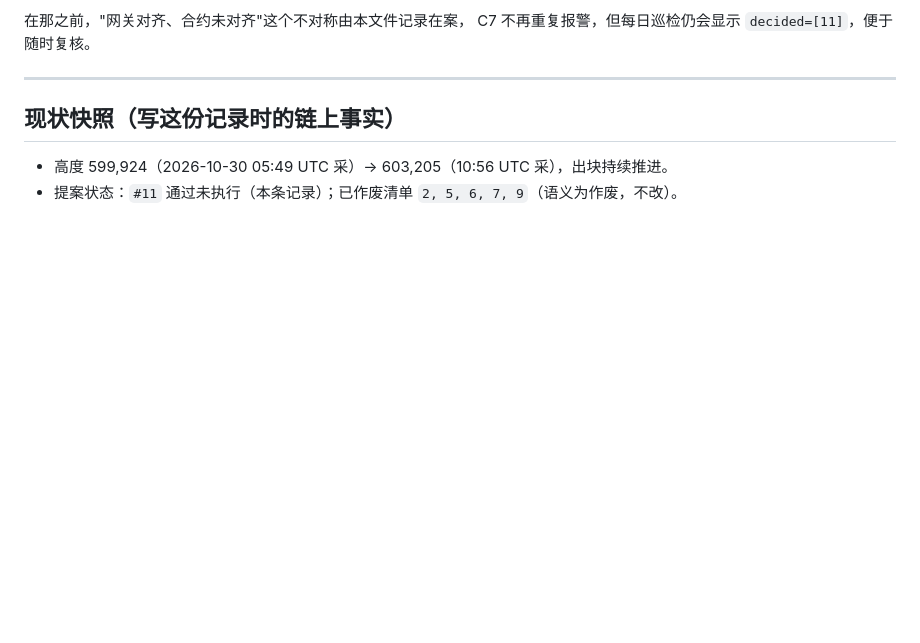
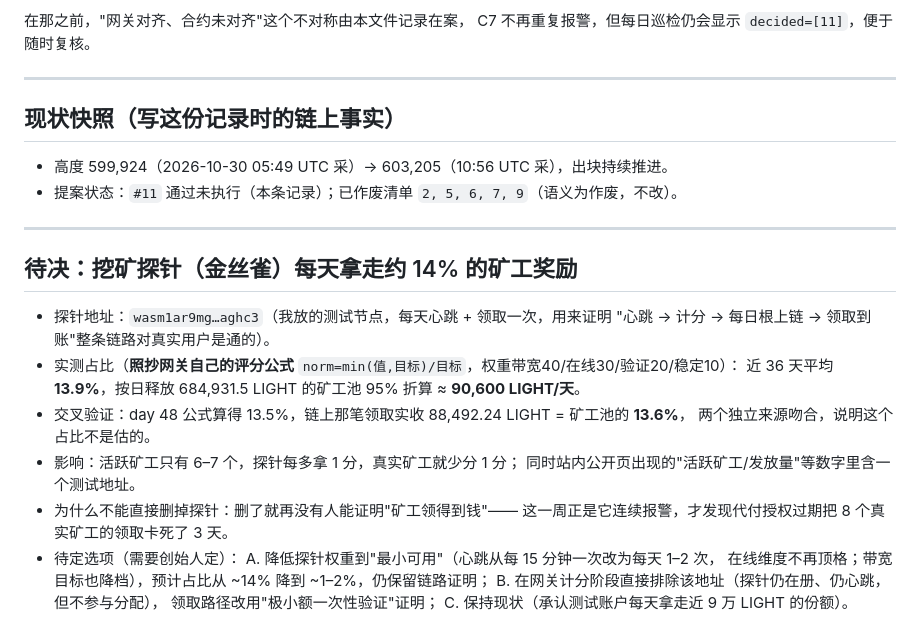
Before and after one commit to youqi023789/lightdao, a Markdown page: docs/PROPOSAL_DECISIONS.md, the part around the change. Rendered like a GitHub page; blank space fills up the shorter version.

Commit message:
docs(待决): 挖矿探针每天占约14%矿工奖励（≈9万LIGHT/天），三个处置选项与实测依据

```diff
--- a/docs/PROPOSAL_DECISIONS.md
+++ b/docs/PROPOSAL_DECISIONS.md
@@ -46,3 +46,24 @@ C7 不再重复报警，但每日巡检仍会显示 `decided=[11]`，便于随
 
 - 高度 599,924（2026-10-30 05:49 UTC 采）→ 603,205（10:56 UTC 采），出块持续推进。
 - 提案状态：`#11` 通过未执行（本条记录）；已作废清单 `2, 5, 6, 7, 9`（语义为作废，不改）。
+
+---
+
+## 待决：挖矿探针（金丝雀）每天拿走约 14% 的矿工奖励
+
+- 探针地址：`wasm1ar9mg…aghc3`（我放的测试节点，每天心跳 + 领取一次，用来证明
+  "心跳 → 计分 → 每日根上链 → 领取到账"整条链路对真实用户是通的）。
+- 实测占比（**照抄网关自己的评分公式** `norm=min(值,目标)/目标`，权重带宽40/在线30/验证20/稳定10）：
+  近 36 天平均 **13.9%**，按日释放 684,931.5 LIGHT 的矿工池 95% 折算 ≈ **90,600 LIGHT/天**。
+- 交叉验证：day 48 公式算得 13.5%，链上那笔领取实收 88,492.24 LIGHT = 矿工池的 **13.6%**，
+  两个独立来源吻合，说明这个占比不是估的。
+- 影响：活跃矿工只有 6–7 个，探针每多拿 1 分，真实矿工就少分 1 分；
+  同时站内公开页出现的"活跃矿工/发放量"等数字里含一个测试地址。
+- 为什么不能直接删掉探针：删了就再没有人能证明"矿工领得到钱"——
+  这一周正是它连续报警，才发现代付授权过期把 8 个真实矿工的领取卡死了 3 天。
+- 待定选项（需要创始人定）：
+  A. 降低探针权重到"最小可用"（心跳从每 15 分钟一次改为每天 1–2 次，
+     在线维度不再顶格；带宽目标也降档），预计占比从 ~14% 降到 ~1–2%，仍保留链路证明；
+  B. 在网关计分阶段直接排除该地址（探针仍在册、仍心跳，但不参与分配），
+     领取路径改用"极小额一次性验证"证明；
+  C. 保持现状（承认测试账户每天拿走近 9 万 LIGHT 的份额）。
```
